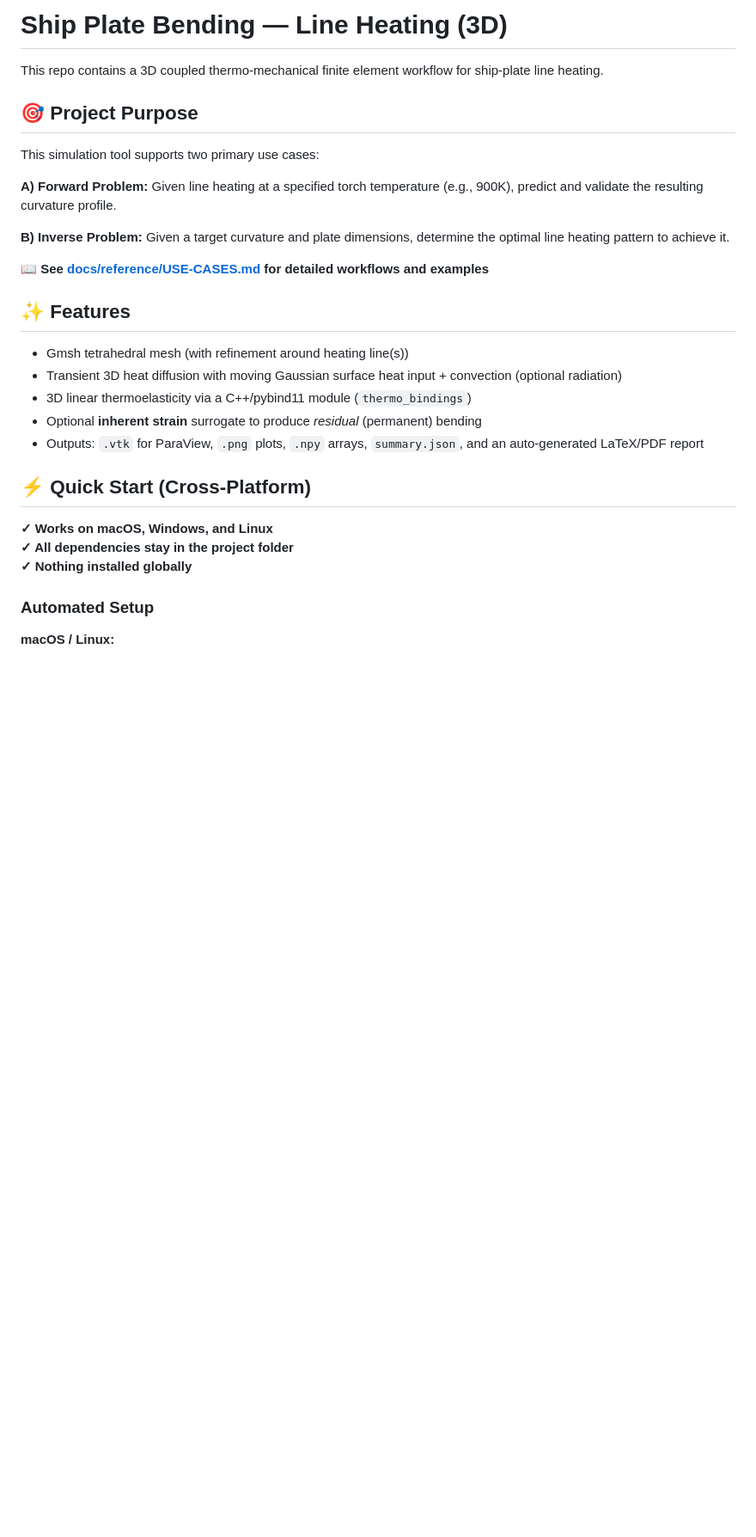
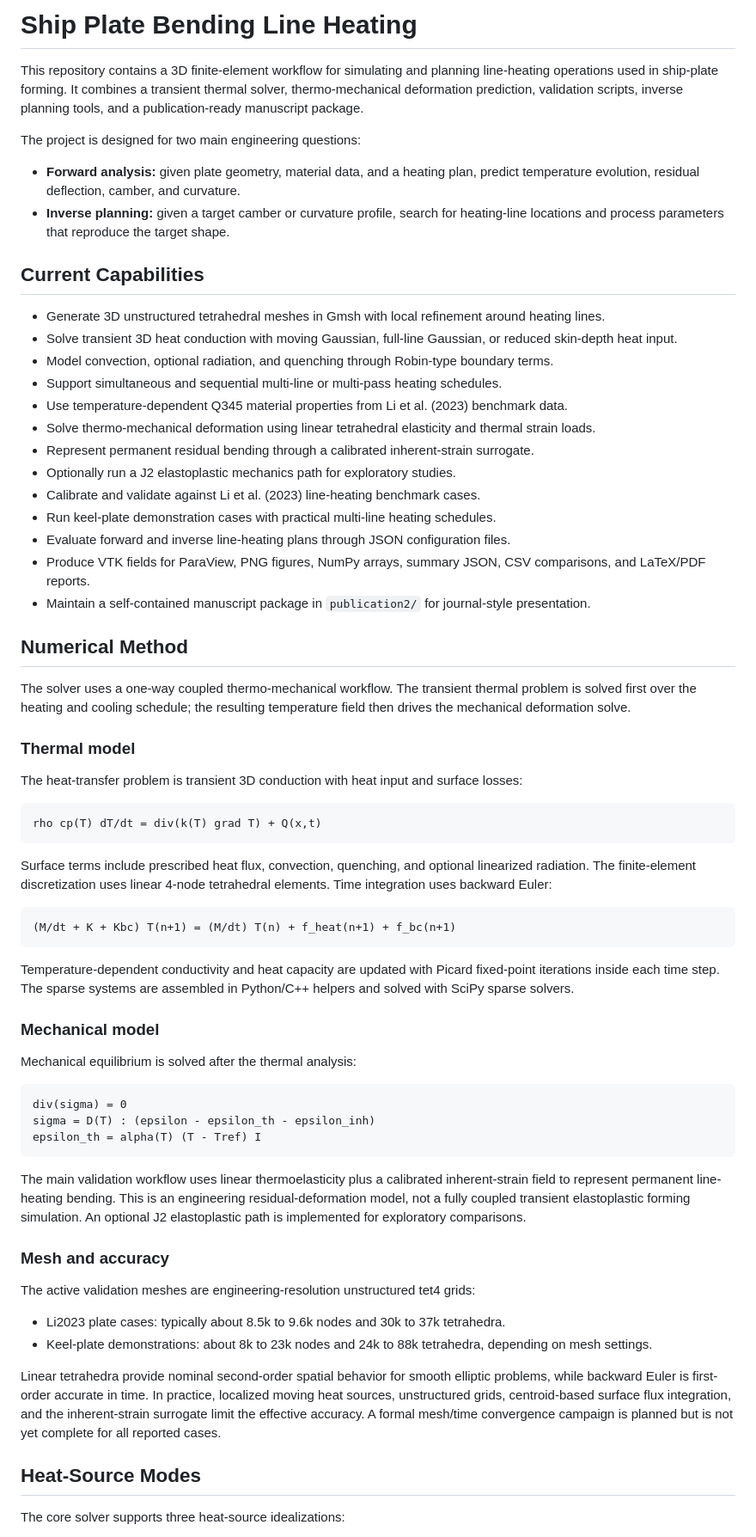
Before and after one commit to rameshkolluru43/Line-Heating, a Markdown page: README.md, the part around one of its changes. Shown at 86% size. Rendered like a GitHub page; blank space fills up the shorter version.

Commit message:
Update project README with solver capabilities
Co-authored-by: Cursor <cursoragent@cursor.com>

````diff
--- a/README.md
+++ b/README.md
@@ -1,31 +1,70 @@
-# Ship Plate Bending — Line Heating (3D)
+# Ship Plate Bending Line Heating
 
-This repo contains a 3D coupled thermo-mechanical finite element workflow for ship-plate line heating.
+This repository contains a 3D finite-element workflow for simulating and planning line-heating operations used in ship-plate forming. It combines a transient thermal solver, thermo-mechanical deformation prediction, validation scripts, inverse planning tools, and a publication-ready manuscript package.
 
-## 🎯 Project Purpose
+The project is designed for two main engineering questions:
 
-This simulation tool supports two primary use cases:
+- **Forward analysis:** given plate geometry, material data, and a heating plan, predict temperature evolution, residual deflection, camber, and curvature.
+- **Inverse planning:** given a target camber or curvature profile, search for heating-line locations and process parameters that reproduce the target shape.
 
-**A) Forward Problem:** Given line heating at a specified torch temperature (e.g., 900K), predict and validate the resulting curvature profile.
+## Current Capabilities
 
-**B) Inverse Problem:** Given a target curvature and plate dimensions, determine the optimal line heating pattern to achieve it.
+- Generate 3D unstructured tetrahedral meshes in Gmsh with local refinement around heating lines.
+- Solve transient 3D heat conduction with moving Gaussian, full-line Gaussian, or reduced skin-depth heat input.
+- Model convection, optional radiation, and quenching through Robin-type boundary terms.
+- Support simultaneous and sequential multi-line or multi-pass heating schedules.
+- Use temperature-dependent Q345 material properties from Li et al. (2023) benchmark data.
+- Solve thermo-mechanical deformation using linear tetrahedral elasticity and thermal strain loads.
+- Represent permanent residual bending through a calibrated inherent-strain surrogate.
+- Optionally run a J2 elastoplastic mechanics path for exploratory studies.
+- Calibrate and validate against Li et al. (2023) line-heating benchmark cases.
+- Run keel-plate demonstration cases with practical multi-line heating schedules.
+- Evaluate forward and inverse line-heating plans through JSON configuration files.
+- Produce VTK fields for ParaView, PNG figures, NumPy arrays, summary JSON, CSV comparisons, and LaTeX/PDF reports.
+- Maintain a self-contained manuscript package in `publication2/` for journal-style presentation.
 
-📖 **See [docs/reference/USE-CASES.md](docs/reference/USE-CASES.md) for detailed workflows and examples**
+## Numerical Method
 
-## ✨ Features
+The solver uses a one-way coupled thermo-mechanical workflow. The transient thermal problem is solved first over the heating and cooling schedule; the resulting temperature field then drives the mechanical deformation solve.
 
-- Gmsh tetrahedral mesh (with refinement around heating line(s))
-- Transient 3D heat diffusion with moving Gaussian surface heat input + convection (optional radiation)
-- 3D linear thermoelasticity via a C++/pybind11 module (`thermo_bindings`)
-- Optional **inherent strain** surrogate to produce *residual* (permanent) bending
-- Outputs: `.vtk` for ParaView, `.png` plots, `.npy` arrays, `summary.json`, and an auto-generated LaTeX/PDF report
+### Thermal model
 
-## ⚡ Quick Start (Cross-Platform)
+The heat-transfer problem is transient 3D conduction with heat input and surface losses:
 
-**✓ Works on macOS, Windows, and Linux**
-**✓ All dependencies stay in the project folder**
-**✓ Nothing installed globally**
+```text
+rho cp(T) dT/dt = div(k(T) grad T) + Q(x,t)
+```
 
-### Automated Setup
+Surface terms include prescribed heat flux, convection, quenching, and optional linearized radiation. The finite-element discretization uses linear 4-node tetrahedral elements. Time integration uses backward Euler:
 
-**macOS / Linux:**
+```text
+(M/dt + K + Kbc) T(n+1) = (M/dt) T(n) + f_heat(n+1) + f_bc(n+1)
+```
+
+Temperature-dependent conductivity and heat capacity are updated with Picard fixed-point iterations inside each time step. The sparse systems are assembled in Python/C++ helpers and solved with SciPy sparse solvers.
+
+### Mechanical model
+
+Mechanical equilibrium is solved after the thermal analysis:
+
+```text
+div(sigma) = 0
+sigma = D(T) : (epsilon - epsilon_th - epsilon_inh)
+epsilon_th = alpha(T) (T - Tref) I
+```
+
+The main validation workflow uses linear thermoelasticity plus a calibrated inherent-strain field to represent permanent line-heating bending. This is an engineering residual-deformation model, not a fully coupled transient elastoplastic forming simulation. An optional J2 elastoplastic path is implemented for exploratory comparisons.
+
+### Mesh and accuracy
+
+The active validation meshes are engineering-resolution unstructured tet4 grids:
+
+- Li2023 plate cases: typically about 8.5k to 9.6k nodes and 30k to 37k tetrahedra.
+- Keel-plate demonstrations: about 8k to 23k nodes and 24k to 88k tetrahedra, depending on mesh settings.
+
+Linear tetrahedra provide nominal second-order spatial behavior for smooth elliptic problems, while backward Euler is first-order accurate in time. In practice, localized moving heat sources, unstructured grids, centroid-based surface flux integration, and the inherent-strain surrogate limit the effective accuracy. A formal mesh/time convergence campaign is planned but is not yet complete for all reported cases.
+
+## Heat-Source Modes
+
+The core solver supports three heat-source idealizations:
+
````
Also changed, not shown: other parts of README.md (+171 -251 lines).
